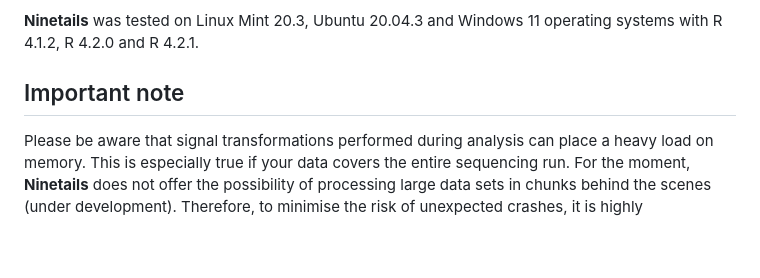
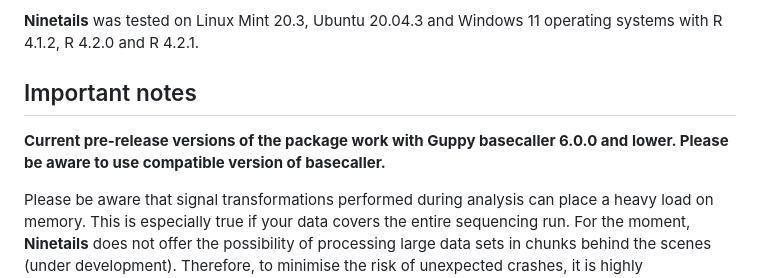
Before and after one commit to LRB-IIMCB/ninetails, a Markdown page: README.md, the part around the change. Rendered like a GitHub page; blank space fills up the shorter version.

Commit message:
Update README.md
Added info regarding required basecaller version.

```diff
--- a/README.md
+++ b/README.md
@@ -18,7 +18,9 @@ The software is still under development, so all suggestions to improving it are
 
 **Ninetails** was tested on Linux Mint 20.3, Ubuntu 20.04.3 and Windows 11 operating systems with R 4.1.2, R 4.2.0 and R 4.2.1.
 
-## Important note
+## Important notes
+
+**Current pre-release versions of the package work with Guppy basecaller 6.0.0 and lower. Please be aware to use compatible version of basecaller.**
 
 Please be aware that signal transformations performed during analysis can place a heavy load on memory. This is especially true if your data covers the entire sequencing run. For the moment, **Ninetails** does not offer the possibility of processing large data sets in chunks behind the scenes (under development). Therefore, to minimise the risk of unexpected crashes, it is highly recommended to split the output of the `Nanopolish` polyA function into smaller files to make it easier to process the data in subsets and then merge the final results.
 
```
